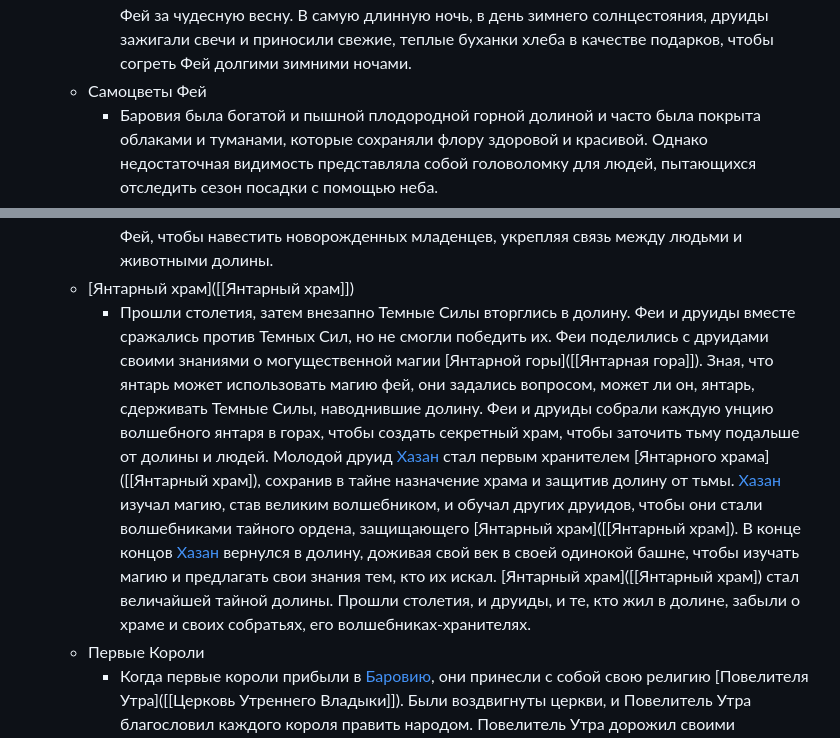
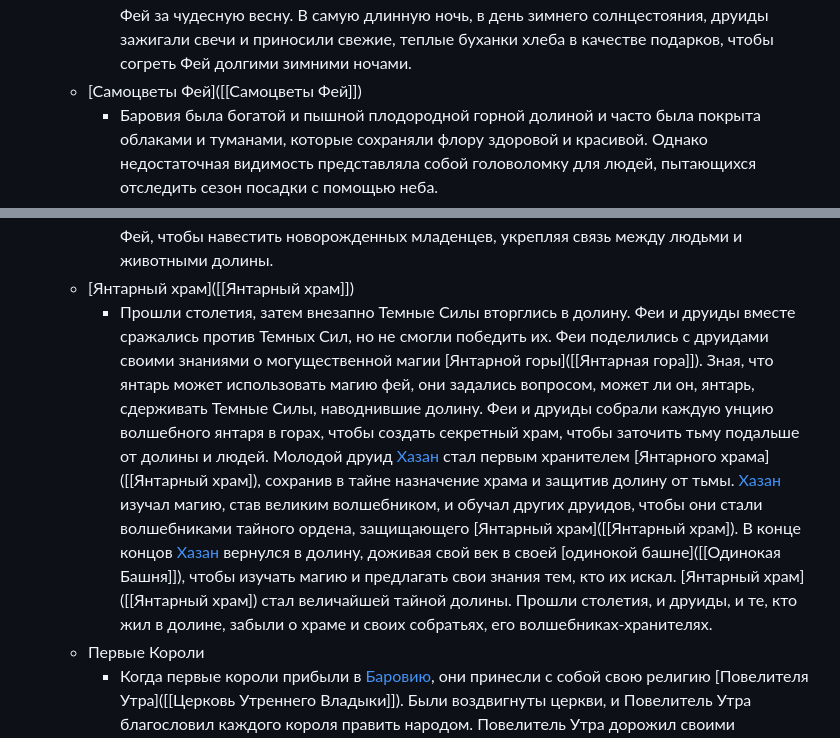
Before and after one commit to manuel-the-spiritfarer/curse-of-strahd-notes, a Markdown page: pages/Храмы Баровии.md, 2 parts joined by grey strips. Drawn GitHub-style.

Commit message:
add links

```diff
--- a/pages/Храмы Баровии.md
+++ b/pages/Храмы Баровии.md
@@ -14,7 +14,7 @@ type:: Книга
 	- Храмы, круги монолитов
 		- Этот орден друидов создал три каменных круга, известных как Храмы, каждый из которых предназначался своей Фее. Первый каменный круг был построен на краю леса как дань уважения Лесной Фее. Еще один храм был построен вдоль реки как дань уважения Водной Фее. Третий же храм был построен на холме, обращенный к великим горам, как дань уважения Горной Фее.
 		- В самый длинный день лета, в день летнего солнцестояния, когда солнце было в зените, друиды приходили к каждому из Храмов, возлагали цветы вокруг монолитов и благодарили Фей за чудесную весну. В самую длинную ночь, в день зимнего солнцестояния, друиды зажигали свечи и приносили свежие, теплые буханки хлеба в качестве подарков, чтобы согреть Фей долгими зимними ночами.
-	- Самоцветы Фей
+	- [Самоцветы Фей]([[Самоцветы Фей]])
 		- Баровия была богатой и пышной плодородной горной долиной и часто была покрыта облаками и туманами, которые сохраняли флору здоровой и красивой. Однако недостаточная видимость представляла собой головоломку для людей, пытающихся отследить сезон посадки с помощью неба.
 		- Со временем Феи поняли, что люди и их орден друидов стали частью жизненного цикла долины. Феи отважились забраться в [гору, полную янтаря]([[Янтарная гора]]), который мог использовать магию и силу. Каждая Фея собрала с горы осколок янтаря и создала самоцвет Феи, вложив в каждый этот самоцвет изрядную долю своей небесной магии.
 			- Феи оставили свои самоцветы в своих Храмах, приказав ордену друидов закопать самоцветы под кругами монолитов. Во время весеннего равноденствия, летнего солнцестояния, осеннего равноденствия и зимнего солнцестояния на каждом храме светился символ, говорящий друидам о том, когда фермерам Баровии следует сажать и убирать урожай. Символы также указывали, когда владельцы ферм должны перегонять свои стада на свежие летние пастбища, а когда возвращать их домой на зиму.
@@ -26,7 +26,7 @@ type:: Книга
 			- Буханка хлеба, приготовленная из баровской пшеницы на день зимнего солнцестояния
 		- Ни для кого не было секретом, что сестры Феи питали слабость к новорожденным. Было известно, что они иногда следовали из своих диких мест на крики новорожденных, чтобы навестить молодых матерей в сельской местности. Оказавшись там, они заискивали перед ребенком, затем желали матери и ребенку всего наилучшего и оставляли их в покое. В редких случаях, если ребенок рождался весной, новорожденные оленята сопровождали Фей, чтобы навестить новорожденных младенцев, укрепляя связь между людьми и животными долины.
 	- [Янтарный храм]([[Янтарный храм]])
-		- Прошли столетия, затем внезапно Темные Силы вторглись в долину. Феи и друиды вместе сражались против Темных Сил, но не смогли победить их. Феи поделились с друидами своими знаниями о могущественной магии [Янтарной горы]([[Янтарная гора]]). Зная, что янтарь может использовать магию фей, они задались вопросом, может ли он, янтарь, сдерживать Темные Силы, наводнившие долину. Феи и друиды собрали каждую унцию волшебного янтаря в горах, чтобы создать секретный храм, чтобы заточить тьму подальше от долины и людей. Молодой друид [Хазан]([[Хазан]]) стал первым хранителем [Янтарного храма]([[Янтарный храм]), сохранив в тайне назначение храма и защитив долину от тьмы. [Хазан]([[Хазан]]) изучал магию, став великим волшебником, и обучал других друидов, чтобы они стали волшебниками тайного ордена, защищающего [Янтарный храм]([[Янтарный храм]). В конце концов [Хазан]([[Хазан]]) вернулся в долину, доживая свой век в своей одинокой башне, чтобы изучать магию и предлагать свои знания тем, кто их искал. [Янтарный храм]([[Янтарный храм]) стал величайшей тайной долины. Прошли столетия, и друиды, и те, кто жил в долине, забыли о храме и своих собратьях, его волшебниках-хранителях.
+		- Прошли столетия, затем внезапно Темные Силы вторглись в долину. Феи и друиды вместе сражались против Темных Сил, но не смогли победить их. Феи поделились с друидами своими знаниями о могущественной магии [Янтарной горы]([[Янтарная гора]]). Зная, что янтарь может использовать магию фей, они задались вопросом, может ли он, янтарь, сдерживать Темные Силы, наводнившие долину. Феи и друиды собрали каждую унцию волшебного янтаря в горах, чтобы создать секретный храм, чтобы заточить тьму подальше от долины и людей. Молодой друид [Хазан]([[Хазан]]) стал первым хранителем [Янтарного храма]([[Янтарный храм]), сохранив в тайне назначение храма и защитив долину от тьмы. [Хазан]([[Хазан]]) изучал магию, став великим волшебником, и обучал других друидов, чтобы они стали волшебниками тайного ордена, защищающего [Янтарный храм]([[Янтарный храм]). В конце концов [Хазан]([[Хазан]]) вернулся в долину, доживая свой век в своей [одинокой башне]([[Одинокая Башня]]), чтобы изучать магию и предлагать свои знания тем, кто их искал. [Янтарный храм]([[Янтарный храм]) стал величайшей тайной долины. Прошли столетия, и друиды, и те, кто жил в долине, забыли о храме и своих собратьях, его волшебниках-хранителях.
 	- Первые Короли
 		- Когда первые короли прибыли в [Баровию]([[Баровия]]), они принесли с собой свою религию [Повелителя Утра]([[Церковь Утреннего Владыки]]). Были воздвигнуты церкви, и Повелитель Утра благословил каждого короля править народом. Повелитель Утра дорожил своими прекрасными восходами, поэтому он следил за тем, чтобы всепроникающие утренние туманы [Баровии]([[Баровия]]) регулярно рассеивались. Благодаря этому посевы фермеров становились крепче и выше, но постепенно пышная растительность Баровии начала выгорать и увядать. В конце концов, жители деревень забыли о Феях и начали носить подношения королю и его Повелителю Утра за безопасность. Они строили стены вокруг своих деревень, чтобы защитить их от дикой природы, а [Церковь Повелителя Утра]([[Церковь Утреннего Владыки]]) проповедовала о зле язычества и Фей.
 		- Друиды, чьи верования больше не приветствовались в деревнях, переехали в небольшую рощу в дальнем уголке Баровии и навсегда бросили молодое королевство на произвол судьбы. Друиды продолжали носить подношения Феям. Фермеры, втайне, чтобы не проявить неуважения к королю и его Утреннему Лорду, также приносили подношения Феям, поскольку они знали, что именно Феи были стражами, которые защищали землю и обеспечивали гармонию в долине.
```
